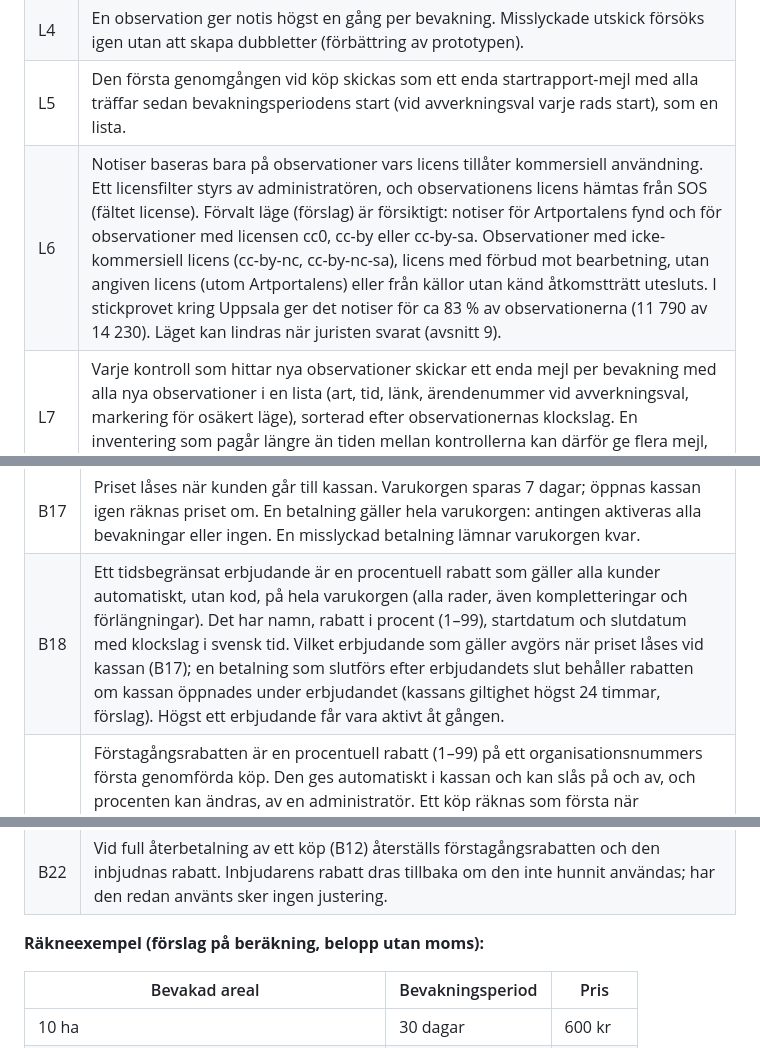
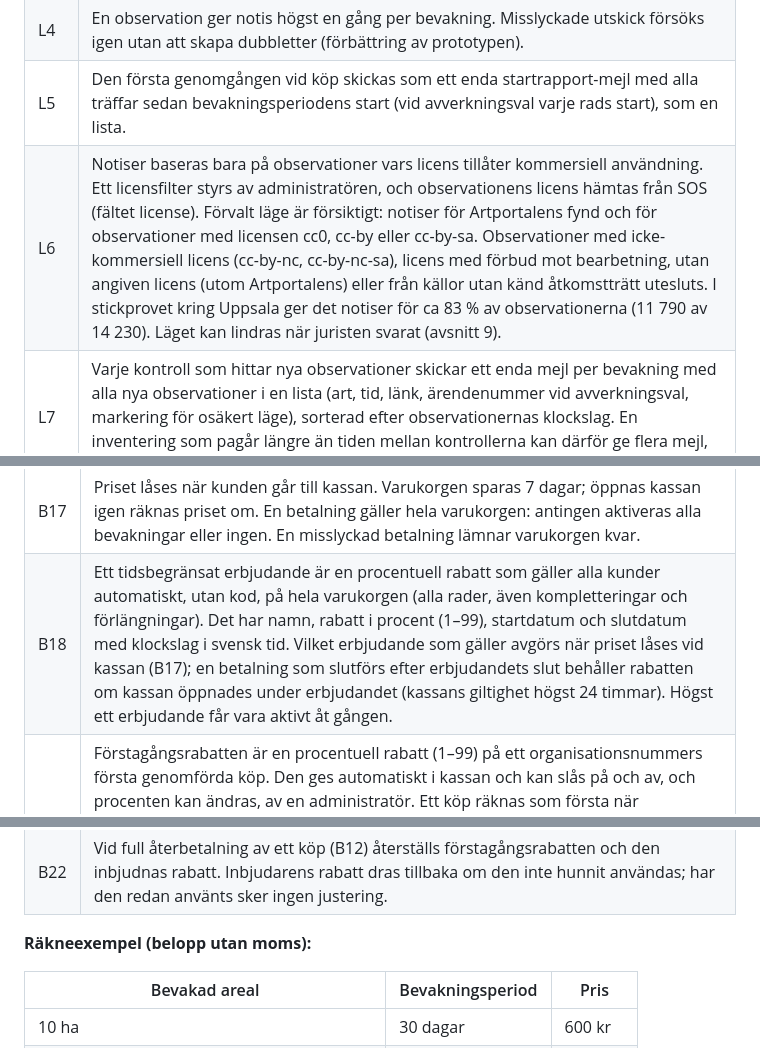
Before and after one commit to henrik-carlsson/LLVP, a Markdown page: artlarm/docs/PRD.md, 3 parts joined by grey strips. Rendered like a GitHub page.

```diff
--- a/artlarm/docs/PRD.md
+++ b/artlarm/docs/PRD.md
@@ -110,7 +110,7 @@ Kraven är numrerade så att de kan refereras i test och uppföljning. "Ska" är
 | L3 | Fynd utanför gränsen men inom positionens osäkerhet (högst 500 m) ger notis och markeras "OSÄKERT LÄGE" med avstånd och osäkerhet (beteende från prototypen). |
 | L4 | En observation ger notis högst en gång per bevakning. Misslyckade utskick försöks igen utan att skapa dubbletter (förbättring av prototypen). |
 | L5 | Den första genomgången vid köp skickas som ett enda startrapport-mejl med alla träffar sedan bevakningsperiodens start (vid avverkningsval varje rads start), som en lista. |
-| L6 | Notiser baseras bara på observationer vars licens tillåter kommersiell användning. Ett licensfilter styrs av administratören, och observationens licens hämtas från SOS (fältet license). Förvalt läge (förslag) är försiktigt: notiser för Artportalens fynd och för observationer med licensen cc0, cc-by eller cc-by-sa. Observationer med icke-kommersiell licens (cc-by-nc, cc-by-nc-sa), licens med förbud mot bearbetning, utan angiven licens (utom Artportalens) eller från källor utan känd åtkomstträtt utesluts. I stickprovet kring Uppsala ger det notiser för ca 83 % av observationerna (11 790 av 14 230). Läget kan lindras när juristen svarat (avsnitt 9). |
+| L6 | Notiser baseras bara på observationer vars licens tillåter kommersiell användning. Ett licensfilter styrs av administratören, och observationens licens hämtas från SOS (fältet license). Förvalt läge är försiktigt: notiser för Artportalens fynd och för observationer med licensen cc0, cc-by eller cc-by-sa. Observationer med icke-kommersiell licens (cc-by-nc, cc-by-nc-sa), licens med förbud mot bearbetning, utan angiven licens (utom Artportalens) eller från källor utan känd åtkomstträtt utesluts. I stickprovet kring Uppsala ger det notiser för ca 83 % av observationerna (11 790 av 14 230). Läget kan lindras när juristen svarat (avsnitt 9). |
 | L7 | Varje kontroll som hittar nya observationer skickar ett enda mejl per bevakning med alla nya observationer i en lista (art, tid, länk, ärendenummer vid avverkningsval, markering för osäkert läge), sorterad efter observationernas klockslag. En inventering som pagår längre än tiden mellan kontrollerna kan därför ge flera mejl, ett för varje kontroll där nya observationer har tillkommit. |
 | L8 | Tjänsten gör en kontroll var 15:e minut. Löftet till kunden är en notis inom 30 minuter från att observationen syns i SOS (95 % av notiserna). SOS visade i en mätning 2026-10-27 nya observationer ca 10 minuter efter rapport. Avverkningsfilen hämtas nattligen. |
 | L9 | Ett mejl visar högst de 50 senaste observationerna och antalet övriga. Alla träffar ligger som CSV-bilaga. Det gäller både startrapport och vanliga notiser vid stor inventering. |
@@ -220,13 +220,13 @@ Kunden betalar 2 kr per hektar och dag för bevakad yta, i förskott, och priset
 | B15 | Blir totalen 0 kr (rabatt 100 %) aktiveras bevakningarna utan betalning hos Stripe; ett sådant köp räknas inte som genomfört för förstagångsrabatten (B19). |
 | B16 | Ytan avrundas uppåt per bevakning, vid avverkningsval per rad, till närmaste 0,1 ha (aldrig nedåt) och priset räknas exakt i öre. Minsta belopp per köp är 200 kr, räknat på varukorgens fullpris före rabatt och exklusive moms; är fullpriset lägre debiteras 200 kr. |
 | B17 | Priset låses när kunden går till kassan. Varukorgen sparas 7 dagar; öppnas kassan igen räknas priset om. En betalning gäller hela varukorgen: antingen aktiveras alla bevakningar eller ingen. En misslyckad betalning lämnar varukorgen kvar. |
-| B18 | Ett tidsbegränsat erbjudande är en procentuell rabatt som gäller alla kunder automatiskt, utan kod, på hela varukorgen (alla rader, även kompletteringar och förlängningar). Det har namn, rabatt i procent (1–99), startdatum och slutdatum med klockslag i svensk tid. Vilket erbjudande som gäller avgörs när priset låses vid kassan (B17); en betalning som slutförs efter erbjudandets slut behåller rabatten om kassan öppnades under erbjudandet (kassans giltighet högst 24 timmar, förslag). Högst ett erbjudande får vara aktivt åt gången. |
+| B18 | Ett tidsbegränsat erbjudande är en procentuell rabatt som gäller alla kunder automatiskt, utan kod, på hela varukorgen (alla rader, även kompletteringar och förlängningar). Det har namn, rabatt i procent (1–99), startdatum och slutdatum med klockslag i svensk tid. Vilket erbjudande som gäller avgörs när priset låses vid kassan (B17); en betalning som slutförs efter erbjudandets slut behåller rabatten om kassan öppnades under erbjudandet (kassans giltighet högst 24 timmar). Högst ett erbjudande får vara aktivt åt gången. |
 | B19 | Förstagångsrabatten är en procentuell rabatt (1–99) på ett organisationsnummers första genomförda köp. Den ges automatiskt i kassan och kan slås på och av, och procenten kan ändras, av en administratör. Ett köp räknas som första när betalningen genomförts; ett köp på 0 kr räknas inte. Rabatten följer kontots organisationsnummer (K9, K10); eftersom numret bara formatkontrolleras i version 1 kan någon registrera ett annat nummer, så skyddet är begränsat. Ett nytt konto med ett organisationsnummer som finns på ett genomfört köp i bokföringsunderlaget får varken förstagångsrabatt eller inbjudningsrabatt. |
 | B20 | Ett köp får en enda rabatt: den som ger lägst pris av erbjudandet, förstagångsrabatten och rabattkoden. Rabatter kombineras inte (jfr B14). Anger kunden en rabattkod som ger mindre rabatt än den som redan gäller visas ett meddelande och den bättre rabatten behålls. |
 | B21 | Gällande erbjudande (namn, procent och slutdatum) visas på sidan Ny bevakning och i varukorgen, och den rabatt som används visas på en egen rad med belopp före moms och nytt totalbelopp. Rabattens namn och procent sparas på köpet och skrivs på fakturan och kvittot (B7, B14). Rabatten räknas på varukorgens belopp före moms; beloppstaket (B11) och minsta beloppet (B16) räknas på fullpriset före rabatt. |
 | B22 | Vid full återbetalning av ett köp (B12) återställs förstagångsrabatten och den inbjudnas rabatt. Inbjudarens rabatt dras tillbaka om den inte hunnit användas; har den redan använts sker ingen justering. |
 
-**Räkneexempel (förslag på beräkning, belopp utan moms):**
+**Räkneexempel (belopp utan moms):**
 
 | Bevakad areal | Bevakningsperiod | Pris |
 | --- | --- | --- |
```
Also changed, not shown: other parts of artlarm/docs/PRD.md (+6 -6 lines).
